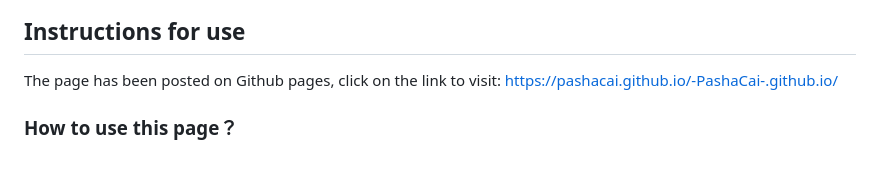
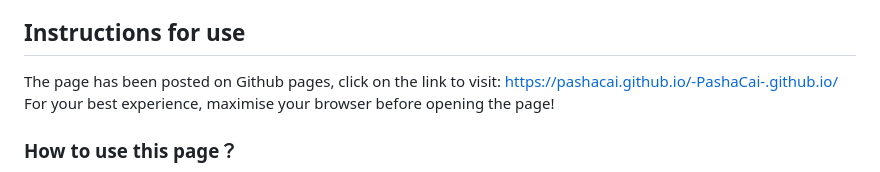
Before and after one commit to PashaCai/MSc-Creative-Making-Advanced-Final-Project, a Markdown page: README.md, the part around the change. Rendered like a GitHub page.

```diff
--- a/README.md
+++ b/README.md
@@ -2,6 +2,7 @@
 Code_Blog_Essay for MSc Creative Making: Advanced Final Project
 ## Instructions for use
 The page has been posted on Github pages, click on the link to visit: https://pashacai.github.io/-PashaCai-.github.io/
+For your best experience, maximise your browser before opening the page!
 ### How to use this page？
 When you start this page you will come to this page with an animation, then click on the section marked in red.
 <img width="100%" src="https://github.com/PashaCai/MSc-Creative-Making-Advanced-Final-Project/blob/main/Picture%20for%20Readme/34.png"/>
```
